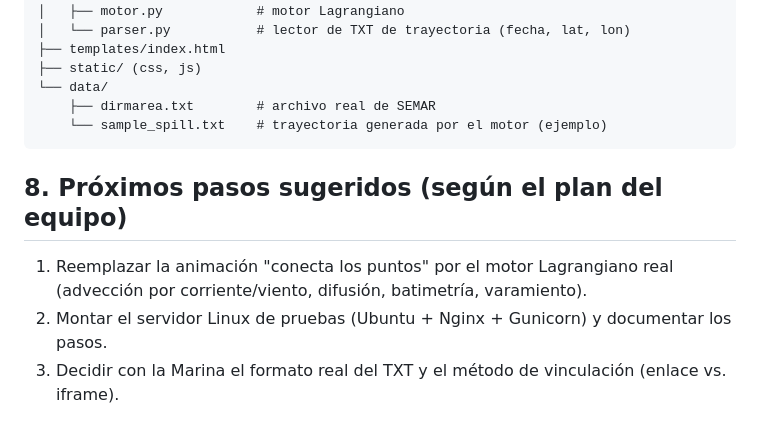
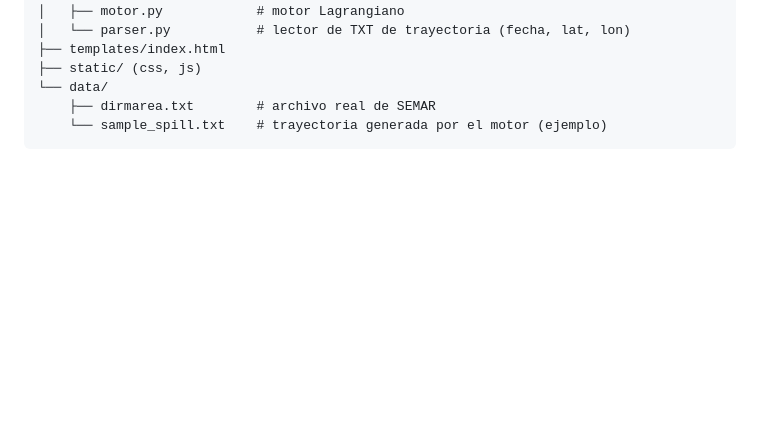
Before and after one commit to AlexandraMelgarLoza/Simulador-web-del-desplazamiento-de-hidrocarburos-, a Markdown page: README.md, the part around the change. Rendered like a GitHub page; blank space fills up the shorter version.

````diff
--- a/README.md
+++ b/README.md
@@ -98,11 +98,3 @@ golfo-sim/
     ├── dirmarea.txt        # archivo real de SEMAR
     └── sample_spill.txt    # trayectoria generada por el motor (ejemplo)
 ```
-
-## 8. Próximos pasos sugeridos (según el plan del equipo)
-1. Reemplazar la animación "conecta los puntos" por el motor Lagrangiano
-   real (advección por corriente/viento, difusión, batimetría, varamiento).
-2. Montar el servidor Linux de pruebas (Ubuntu + Nginx + Gunicorn) y
-   documentar los pasos.
-3. Decidir con la Marina el formato real del TXT y el método de
-   vinculación (enlace vs. iframe).
````
